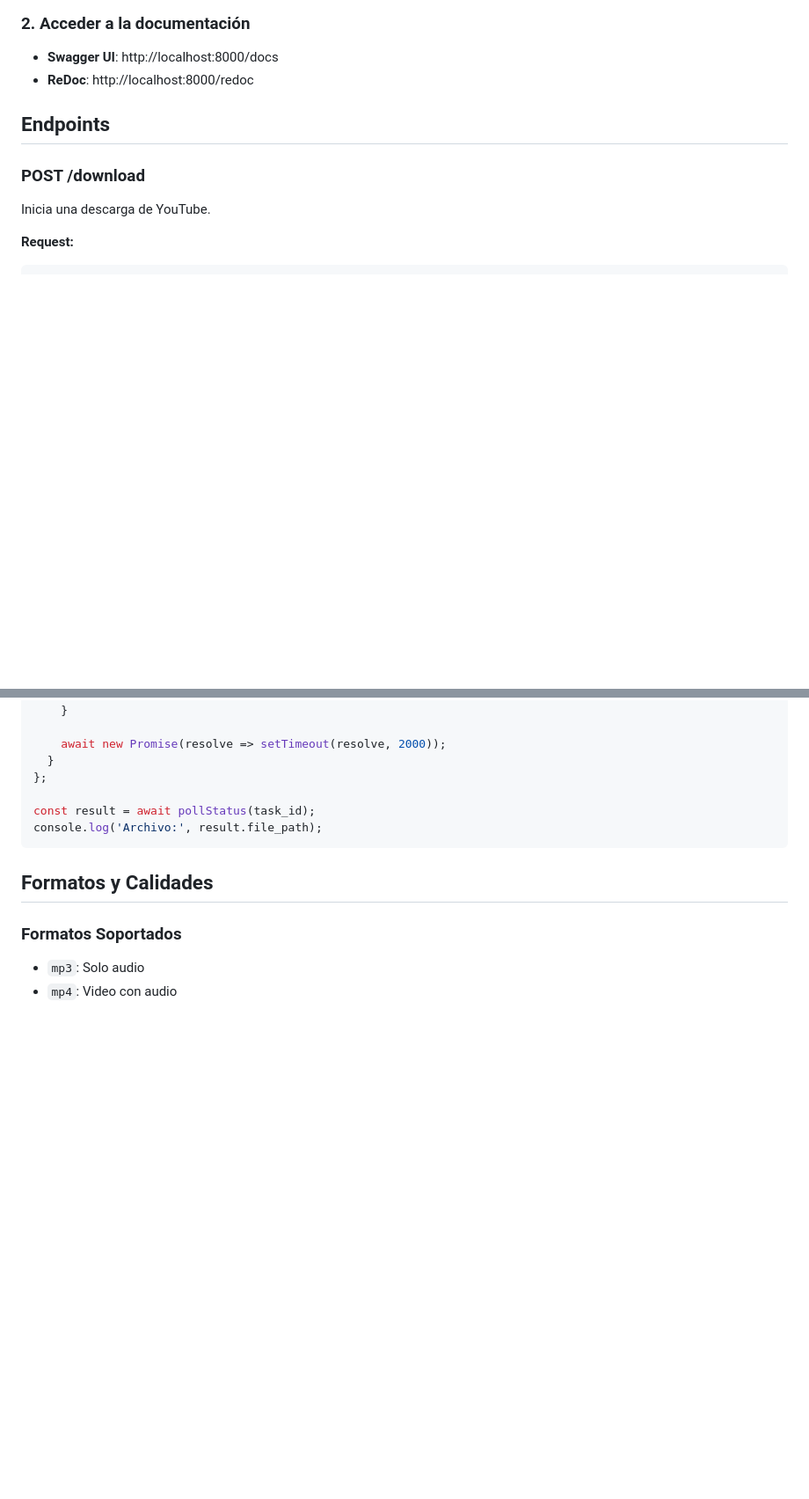
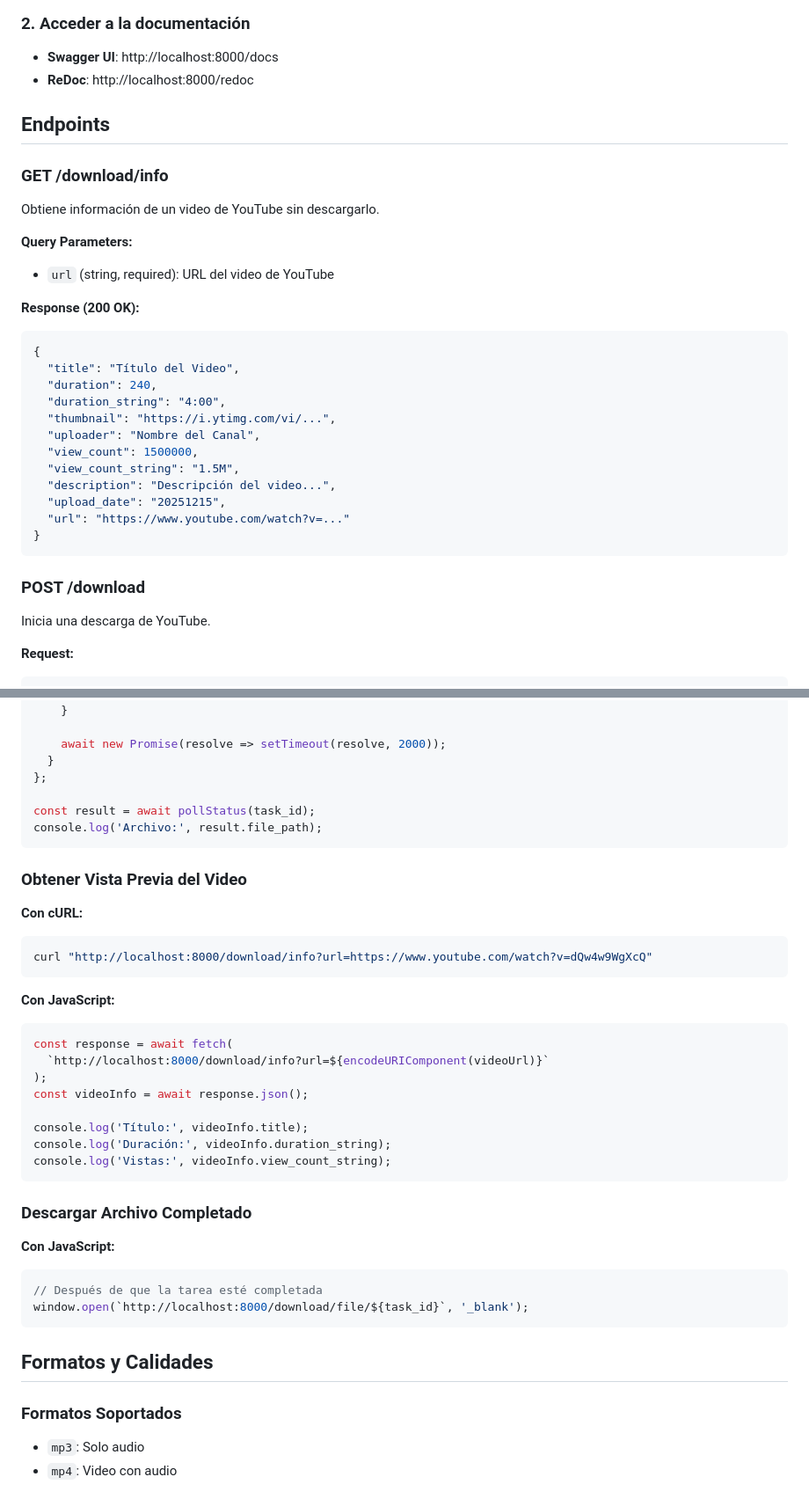
Before and after one commit to juanmariabravo/mp3_mp4_downloader, a Markdown page: api/README.md, 2 parts joined by grey strips. Shown at 88% size. GitHub-like rendering; blank space fills up the shorter version.

````diff
--- a/api/README.md
+++ b/api/README.md
@@ -17,6 +17,28 @@ python -m uvicorn api.main:app --reload --port 8000
 - **ReDoc**: http://localhost:8000/redoc
 
 ## Endpoints
+
+### GET /download/info
+Obtiene información de un video de YouTube sin descargarlo.
+
+**Query Parameters:**
+- `url` (string, required): URL del video de YouTube
+
+**Response (200 OK):**
+```json
+{
+  "title": "Título del Video",
+  "duration": 240,
+  "duration_string": "4:00",
+  "thumbnail": "https://i.ytimg.com/vi/...",
+  "uploader": "Nombre del Canal",
+  "view_count": 1500000,
+  "view_count_string": "1.5M",
+  "description": "Descripción del video...",
+  "upload_date": "20251215",
+  "url": "https://www.youtube.com/watch?v=..."
+}
+```
 
 ### POST /download
 Inicia una descarga de YouTube.
@@ -163,6 +196,33 @@ const result = await pollStatus(task_id);
 console.log('Archivo:', result.file_path);
 ```
 
+### Obtener Vista Previa del Video
+
+**Con cURL:**
+```bash
+curl "http://localhost:8000/download/info?url=https://www.youtube.com/watch?v=dQw4w9WgXcQ"
+```
+
+**Con JavaScript:**
+```javascript
+const response = await fetch(
+  `http://localhost:8000/download/info?url=${encodeURIComponent(videoUrl)}`
+);
+const videoInfo = await response.json();
+
+console.log('Título:', videoInfo.title);
+console.log('Duración:', videoInfo.duration_string);
+console.log('Vistas:', videoInfo.view_count_string);
+```
+
+### Descargar Archivo Completado
+
+**Con JavaScript:**
+```javascript
+// Después de que la tarea esté completada
+window.open(`http://localhost:8000/download/file/${task_id}`, '_blank');
+```
+
 ## Formatos y Calidades
 
 ### Formatos Soportados
````
Also changed, not shown: other parts of api/README.md (+13 -1 lines), README.md (+5 -0 lines), ROADMAP.md (+10 -1 lines).
